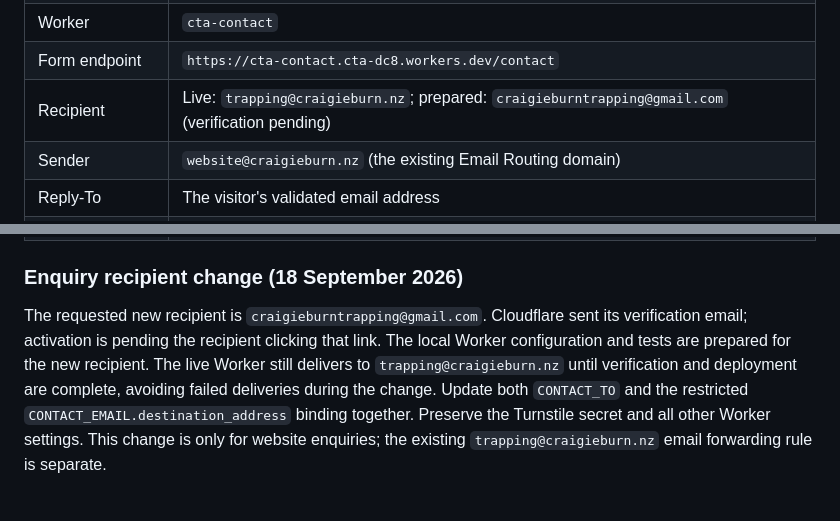
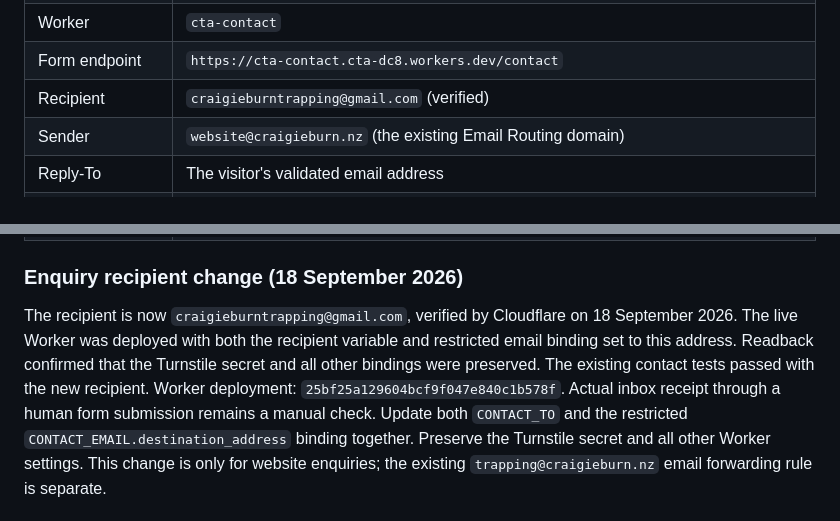
Before and after one commit to MattBrittan/cta-website, a Markdown page: README.md, 2 parts joined by grey strips. GitHub-like rendering.

Commit message:
Update email destination

```diff
--- a/README.md
+++ b/README.md
@@ -218,7 +218,7 @@ separate from the website form and must be retained during migration.
 | Status | Enabled; `CONTACT_ENABLED=true`, Email Routing ready |
 | Worker | `cta-contact` |
 | Form endpoint | `https://cta-contact.cta-dc8.workers.dev/contact` |
-| Recipient | Live: `trapping@craigieburn.nz`; prepared: `craigieburntrapping@gmail.com` (verification pending) |
+| Recipient | `craigieburntrapping@gmail.com` (verified) |
 | Sender | `website@craigieburn.nz` (the existing Email Routing domain) |
 | Reply-To | The visitor's validated email address |
 | Turnstile widget | `CTA contact form`, Managed mode |
@@ -229,11 +229,12 @@ separate from the website form and must be retained during migration.
 
 ### Enquiry recipient change (18 September 2026)
 
-The requested new recipient is `craigieburntrapping@gmail.com`. Cloudflare sent
-its verification email; activation is pending the recipient clicking that link.
-The local Worker configuration and tests are prepared for the new recipient.
-The live Worker still delivers to `trapping@craigieburn.nz` until verification
-and deployment are complete, avoiding failed deliveries during the change.
+The recipient is now `craigieburntrapping@gmail.com`, verified by Cloudflare on
+18 September 2026. The live Worker was deployed with both the recipient variable
+and restricted email binding set to this address. Readback confirmed that the
+Turnstile secret and all other bindings were preserved. The existing contact tests
+passed with the new recipient. Worker deployment: `25bf25a129604bcf9f047e840c1b578f`.
+Actual inbox receipt through a human form submission remains a manual check.
 Update both `CONTACT_TO` and the restricted `CONTACT_EMAIL.destination_address`
 binding together. Preserve the Turnstile secret and all other Worker settings.
 This change is only for website enquiries; the existing `trapping@craigieburn.nz`
```
